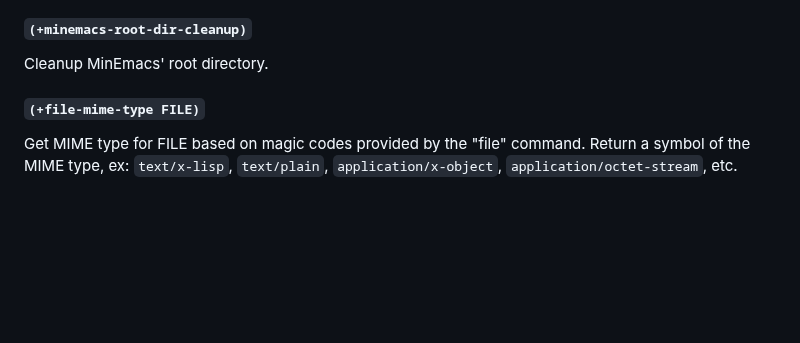
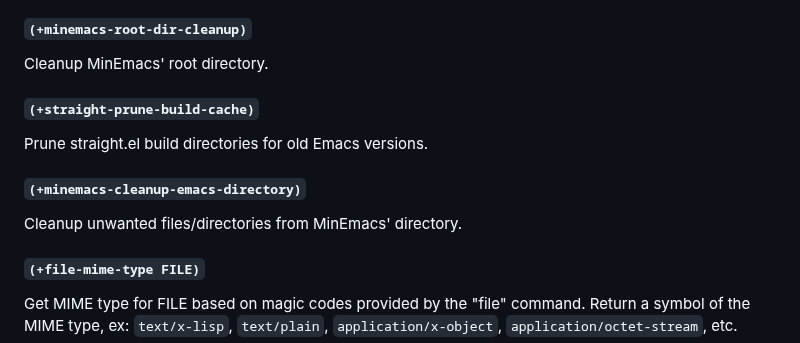
Before and after one commit to abougouffa/minemacs, a Markdown page: docs/DOCS.md, the part around the change. GitHub-like rendering; blank space fills up the shorter version.

Commit message:
docs(documentation): regenerate the documentation

```diff
--- a/docs/DOCS.md
+++ b/docs/DOCS.md
@@ -590,6 +590,14 @@ This calls `minemacs-update-restore-locked` asynchronously.
 #### `(+minemacs-root-dir-cleanup)`
 
 Cleanup MinEmacs' root directory.
+
+#### `(+straight-prune-build-cache)`
+
+Prune straight.el build directories for old Emacs versions.
+
+#### `(+minemacs-cleanup-emacs-directory)`
+
+Cleanup unwanted files/directories from MinEmacs' directory.
 
 #### `(+file-mime-type FILE)`
 
```
